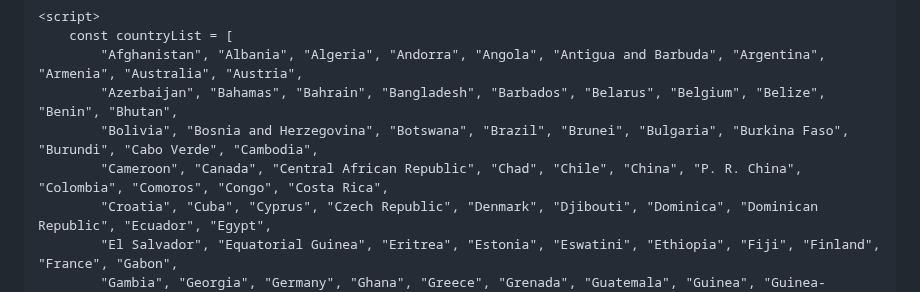
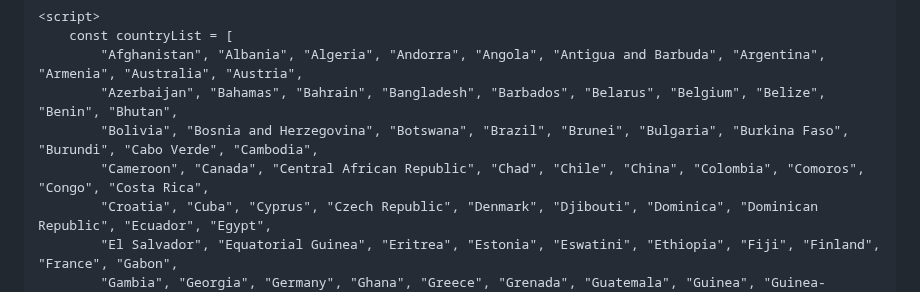
Before and after one commit to prakashsharma19/adv, a Markdown page: README.md, the part around the change. Drawn GitHub-style.

```diff
--- a/README.md
+++ b/README.md
@@ -172,7 +172,7 @@
             "Afghanistan", "Albania", "Algeria", "Andorra", "Angola", "Antigua and Barbuda", "Argentina", "Armenia", "Australia", "Austria",
             "Azerbaijan", "Bahamas", "Bahrain", "Bangladesh", "Barbados", "Belarus", "Belgium", "Belize", "Benin", "Bhutan",
             "Bolivia", "Bosnia and Herzegovina", "Botswana", "Brazil", "Brunei", "Bulgaria", "Burkina Faso", "Burundi", "Cabo Verde", "Cambodia",
-            "Cameroon", "Canada", "Central African Republic", "Chad", "Chile", "China", "P. R. China", "Colombia", "Comoros", "Congo", "Costa Rica",
+            "Cameroon", "Canada", "Central African Republic", "Chad", "Chile", "China", "Colombia", "Comoros", "Congo", "Costa Rica",
             "Croatia", "Cuba", "Cyprus", "Czech Republic", "Denmark", "Djibouti", "Dominica", "Dominican Republic", "Ecuador", "Egypt",
             "El Salvador", "Equatorial Guinea", "Eritrea", "Estonia", "Eswatini", "Ethiopia", "Fiji", "Finland", "France", "Gabon",
             "Gambia", "Georgia", "Germany", "Ghana", "Greece", "Grenada", "Guatemala", "Guinea", "Guinea-Bissau", "Guyana",
```
